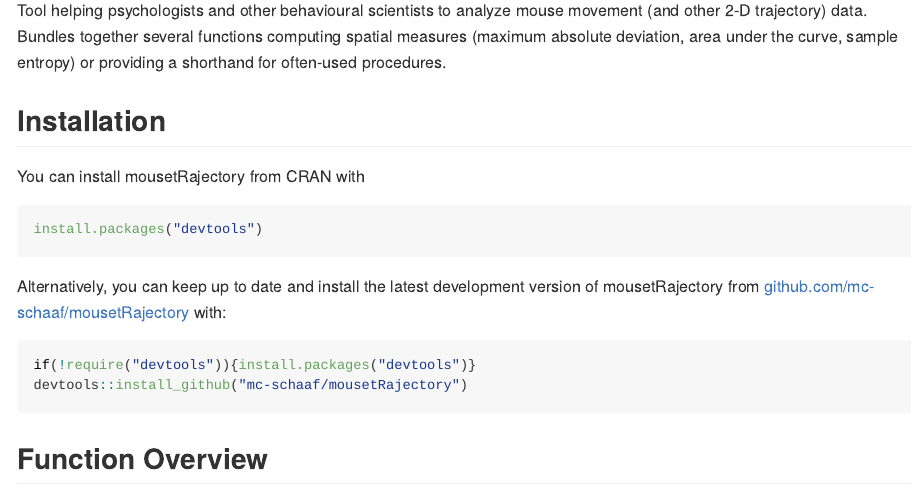
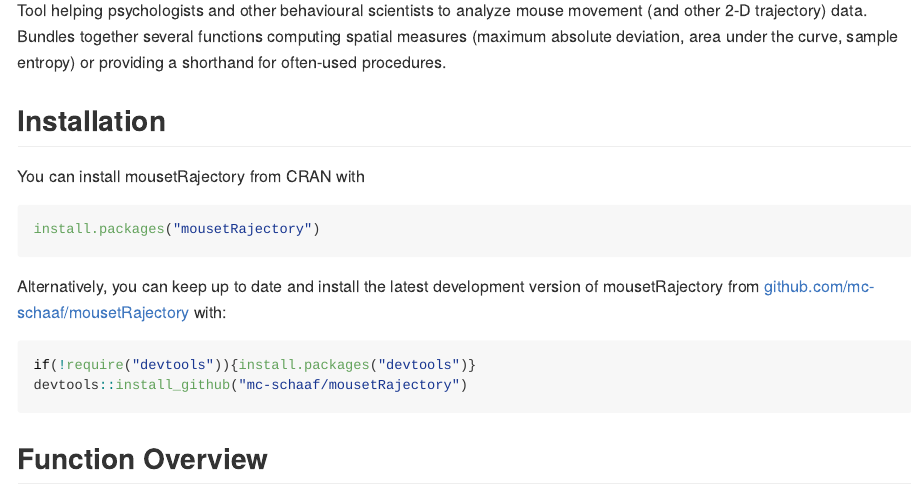
Before and after one commit to mc-schaaf/mousetRajectory, an R Markdown document (README.Rmd): the page in a window 1100 px wide, from 150 px down. The pictures show the output file README.md that the author committed with the source, drawn offline in the style of GitHub; badge pictures from the web are left out.

Commit message:
typo in README

````diff
--- a/README.Rmd
+++ b/README.Rmd
@@ -28,7 +28,7 @@
 You can install mousetRajectory from CRAN with
 
 ``` r
-install.packages("devtools")
+install.packages("mousetRajectory")
 ```
 
 Alternatively, you can keep up to date and install the latest development version of mousetRajectory from [github.com/mc-schaaf/mousetRajectory](https://github.com/mc-schaaf/mousetRajectory) with:
````
Also changed, not shown: vignettes/mousetRajectory.Rmd (+1 -1 lines), README.md.
